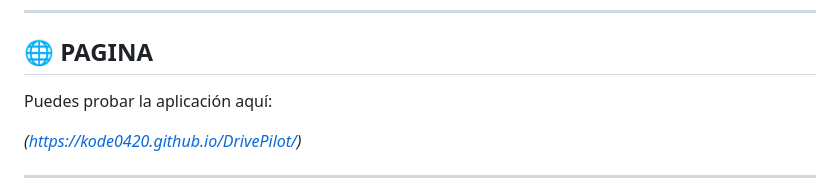
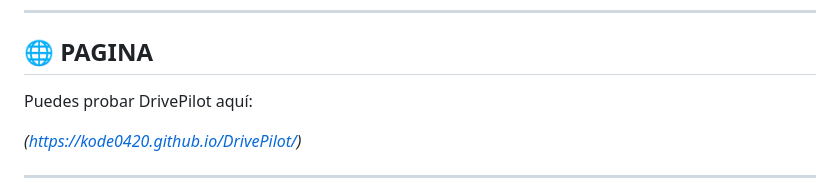
Before and after one commit to kode0420/DrivePilot, a Markdown page: README.md, the part around the change. GitHub-like rendering.

```diff
--- a/README.md
+++ b/README.md
@@ -23,7 +23,7 @@ Desarrollado por **Kode0420**.
 
 ## 🌐 PAGINA
 
-Puedes probar la aplicación aquí:
+Puedes probar DrivePilot aquí:
 
 *(https://kode0420.github.io/DrivePilot/)*
 
```
